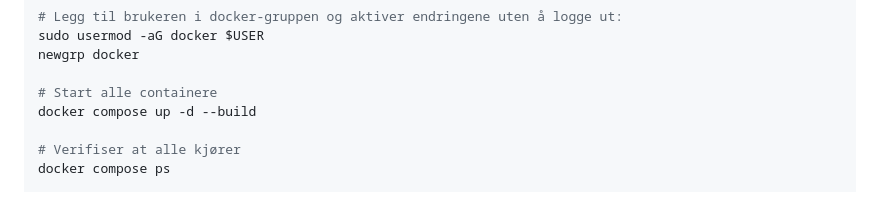
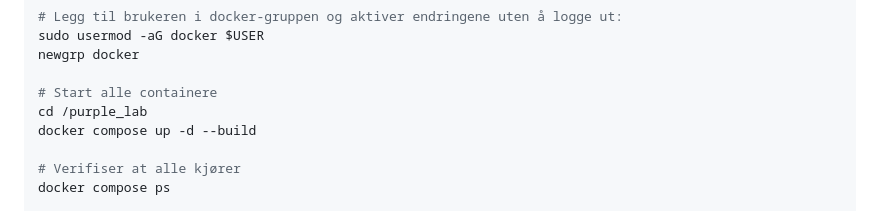
Before and after one commit to Viktormidjo/CAVIX, a Markdown page: README.md, the part around the change. Drawn GitHub-style.

```diff
--- a/README.md
+++ b/README.md
@@ -148,6 +148,7 @@ sudo usermod -aG docker $USER
 newgrp docker
 
 # Start alle containere
+cd /purple_lab
 docker compose up -d --build
 
 # Verifiser at alle kjører
```
